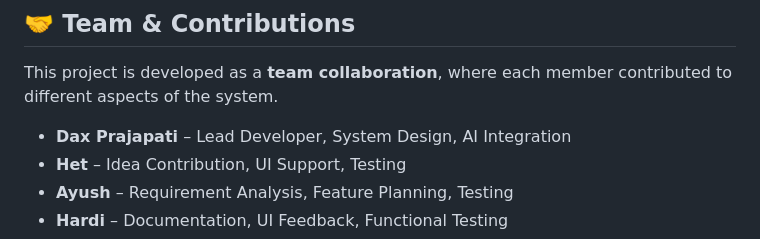
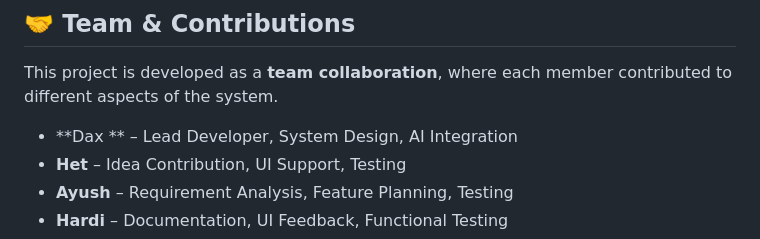
Before and after one commit to Prajapatidax/Buddy-Mark, a Markdown page: README.md, the part around the change. Drawn GitHub-style.

```diff
--- a/README.md
+++ b/README.md
@@ -68,7 +68,7 @@ BuddyAI is an intelligent assistant integrated into BuddyMark that helps student
 
 This project is developed as a **team collaboration**, where each member contributed to different aspects of the system.
 
-- **Dax Prajapati** – Lead Developer, System Design, AI Integration
+- **Dax ** – Lead Developer, System Design, AI Integration
 - **Het** – Idea Contribution, UI Support, Testing
 - **Ayush** – Requirement Analysis, Feature Planning, Testing
 - **Hardi** – Documentation, UI Feedback, Functional Testing
```
